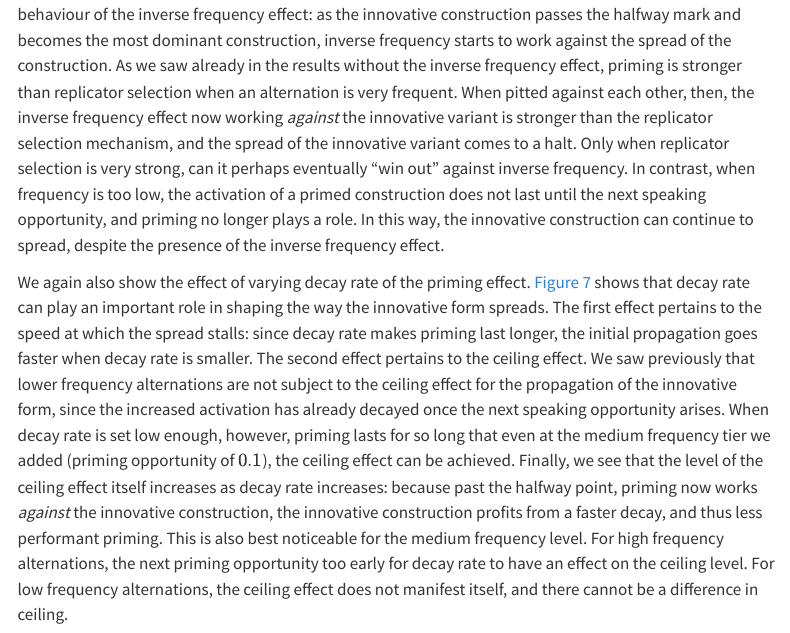
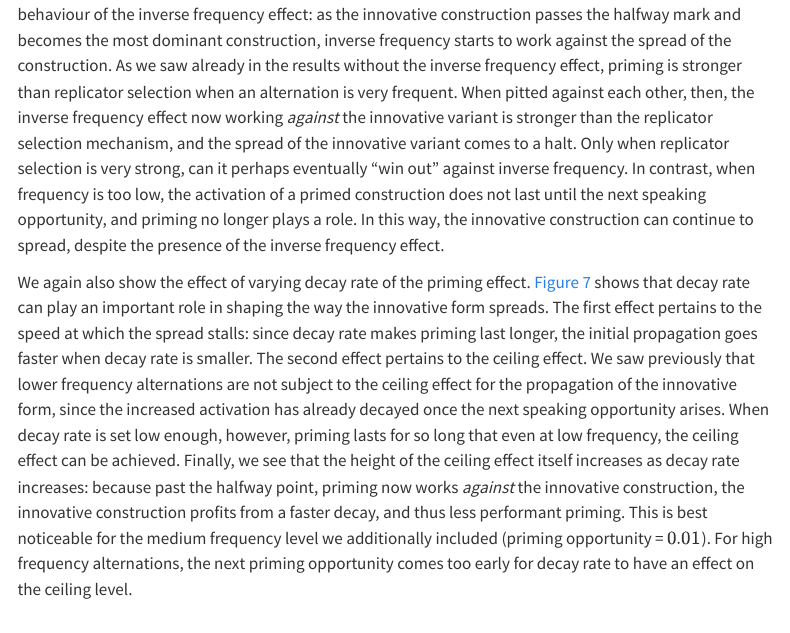
Before and after one commit to AntheSevenants/fwo-priming, a Quarto document (article/article.qmd): the page in a window 1100 px wide, from 11320 px down. Rendered offline with R 4.5, knitr and Pandoc in place of Quarto, with nearby package versions; menus at the side of the page are left out.

Commit message:
Again rework decay rate section

```diff
--- a/article/article.qmd
+++ b/article/article.qmd
@@ -270,7 +270,7 @@ Evolution of the median base rate across agents for different frequencies, broke
 
 In this section, we show how the evolution of the innovative construction changes when the inverse frequency effect is enabled. This is the most complete realisation of the two-stage competition model (see @sec-review-two-stage-competition), as low-frequency constructions are assumed to require more activation. @fig-with-inverse-frequency-ctx_base_rate_mean shows that the effect on the spread of the innovative construction has completely changed. Perhaps counterintuitively, we see that in a high-frequency alternation, the spread of the innovative construction stalls. The effect of replicator selection strength remains apparent, however, as a high replicator selection strength seems to cause the spread to stall at a much higher base rate level. We also see that for a high-frequency alternation paired with a high replicator selection strength, a breakthrough in propagation *can* happen after a very long time. The wide confidence interval shows that this is not always the case, however. At the same time, in a low-frequency alternation, the innovative construction is always able to spread without issue, albeit very slowly when replicator selection is weak. The stalling phenomenon is to be understood from the behaviour of the inverse frequency effect: as the innovative construction passes the halfway mark and becomes the most dominant construction, inverse frequency starts to work against the spread of the construction. As we saw already in the results without the inverse frequency effect, priming is stronger than replicator selection when an alternation is very frequent. When pitted against each other, then, the inverse frequency effect now working *against* the innovative variant is stronger than the replicator selection mechanism, and the spread of the innovative variant comes to a halt. Only when replicator selection is very strong, can it perhaps eventually "win out" against inverse frequency. In contrast, when frequency is too low, the activation of a primed construction does not last until the next speaking opportunity, and priming no longer plays a role. In this way, the innovative construction can continue to spread, despite the presence of the inverse frequency effect.
 
-We again also show the effect of varying decay rate of the priming effect. @fig-with-inverse-frequency-decay-split-ctx_base_rate_mean shows that decay rate can play an important role in shaping the way the innovative form spreads. The first effect pertains to the speed at which the spread stalls: since decay rate makes priming last longer, the initial propagation goes faster when decay rate is smaller. The second effect pertains to the ceiling effect. We saw previously that lower frequency alternations are not subject to the ceiling effect for the propagation of the innovative form, since the increased activation has already decayed once the next speaking opportunity arises. When decay rate is set low enough, however, priming lasts for so long that even at the medium frequency tier we added (priming opportunity of $0.1$), the ceiling effect can be achieved. Finally, we see that the level of the ceiling effect itself increases as decay rate increases: because past the halfway point, priming now works *against* the innovative construction, the innovative construction profits from a faster decay, and thus less performant priming. This is also best noticeable for the medium frequency level. For high frequency alternations, the next priming opportunity too early for decay rate to have an effect on the ceiling level. For low frequency alternations, the ceiling effect does not manifest itself, and there cannot be a difference in ceiling.
+We again also show the effect of varying decay rate of the priming effect. @fig-with-inverse-frequency-decay-split-ctx_base_rate_mean shows that decay rate can play an important role in shaping the way the innovative form spreads. The first effect pertains to the speed at which the spread stalls: since decay rate makes priming last longer, the initial propagation goes faster when decay rate is smaller. The second effect pertains to the ceiling effect. We saw previously that lower frequency alternations are not subject to the ceiling effect for the propagation of the innovative form, since the increased activation has already decayed once the next speaking opportunity arises. When decay rate is set low enough, however, priming lasts for so long that even at low frequency, the ceiling effect can be achieved. Finally, we see that the height of the ceiling effect itself increases as decay rate increases: because past the halfway point, priming now works *against* the innovative construction, the innovative construction profits from a faster decay, and thus less performant priming. This is best noticeable for the medium frequency level we additionally included (priming opportunity = $0.01$). For high frequency alternations, the next priming opportunity comes too early for decay rate to have an effect on the ceiling level.
 
 ::: {#fig-with-inverse-frequency layout-ncol=2}
 ![Evolution of the median base rate across agents for different frequencies and replicator selection strengths, for the model with the inverse frequency effect.](figures/fig-with-inverse-frequency-ctx_base_rate_mean.png){#fig-with-inverse-frequency-ctx_base_rate_mean}
```
